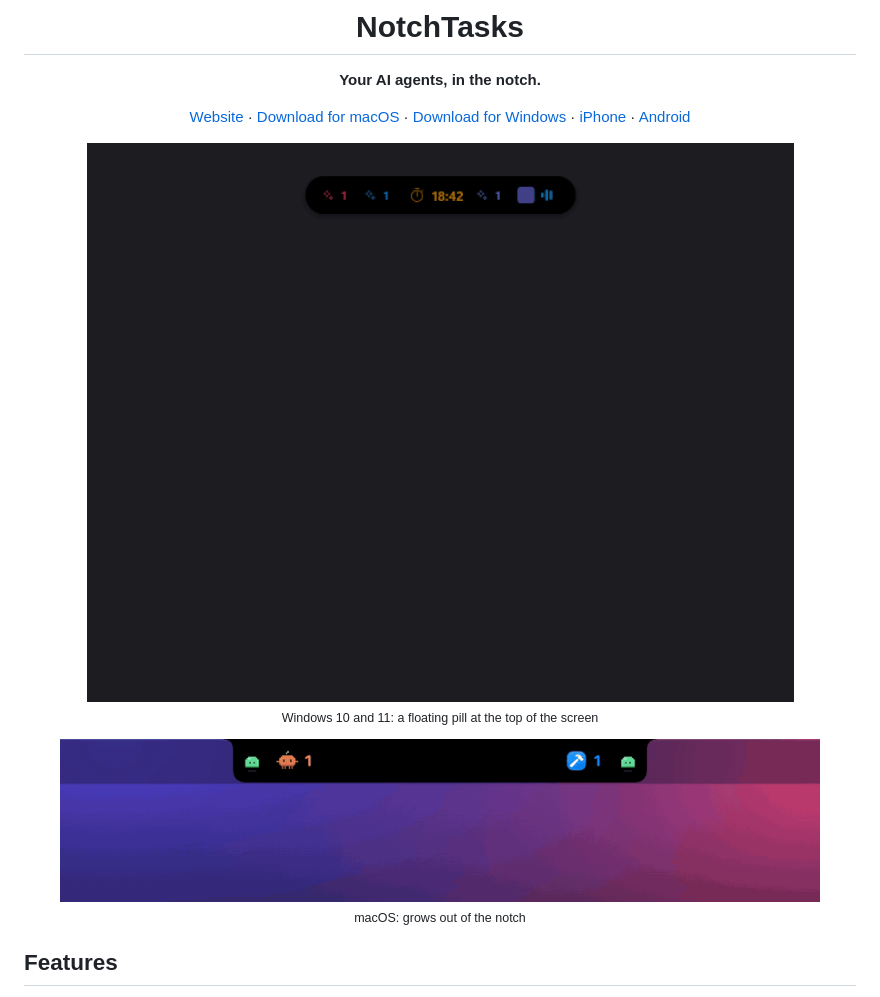
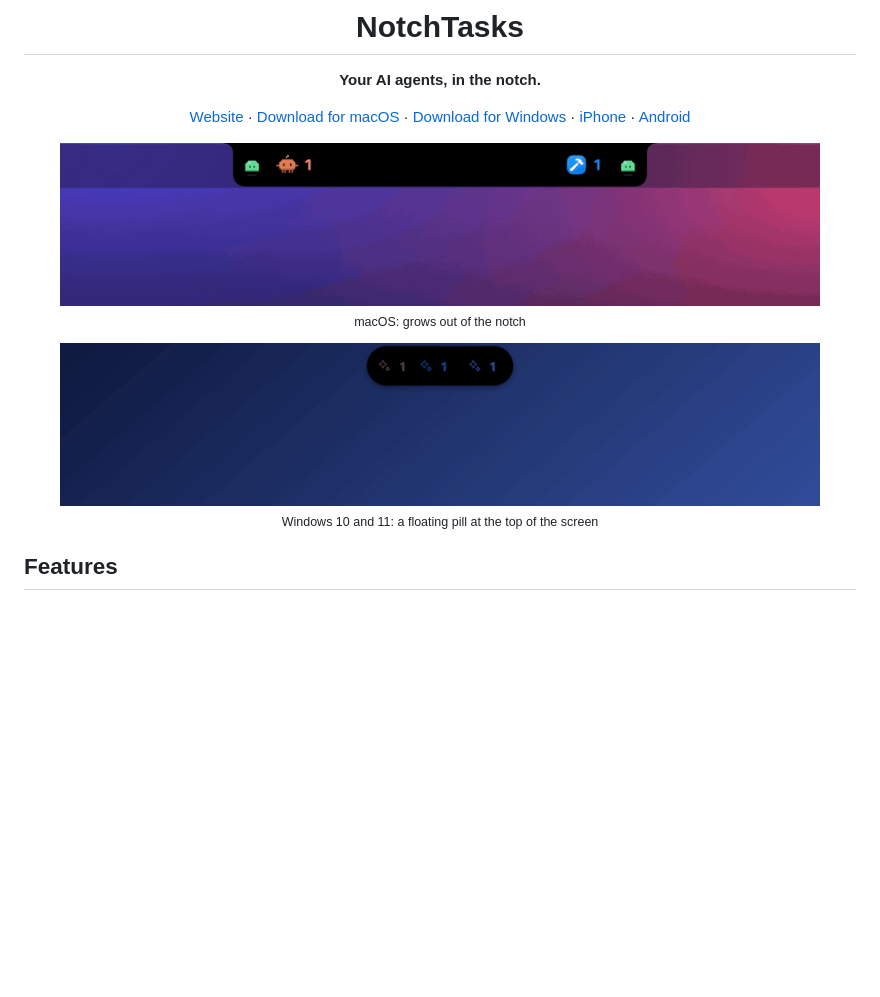
Before and after one commit to hungverse/notchtasks, a Markdown page: README.md, the part around the change. GitHub-like rendering; pictures changed too: .github/assets/pill-windows.gif; blank space fills up the shorter version.

Commit message:
README: the Mac GIF on top, and a compact Windows demo GIF
The Windows GIF is 840 x 180 like the Mac one: the closed pill, the git push ask, the
done toast and AirPods, captured at 2x with no card stack.

Co-Authored-By: Claude Opus 5.5 <noreply@anthropic.com>

```diff
--- a/README.md
+++ b/README.md
@@ -8,13 +8,13 @@
 
 [Website](https://notchtasks.web.app) · [Download for macOS](https://notchtasks.web.app/assets/NotchTasks.dmg) · [Download for Windows](https://notchtasks.web.app/assets/NotchTasks-Setup.exe) · [iPhone](https://apps.apple.com/us/app/notchtasks-ai-agent-remote/id6831539007) · [Android](https://play.google.com/store/apps/details?id=com.notchtasks.android)
 
-<img src=".github/assets/pill-windows.gif" width="760" alt="NotchTasks on Windows: the pill opens with music, Claude and Codex at work with their plan limits, then Claude asks to run git push and the push is allowed" />
-
-<sub>Windows 10 and 11: a floating pill at the top of the screen</sub>
-
 <img src=".github/assets/notch-macos.gif" width="760" alt="NotchTasks in the MacBook notch: animated icons, a build running, Claude asking to run git push, then charging and AirPods" />
 
 <sub>macOS: grows out of the notch</sub>
+
+<img src=".github/assets/pill-windows.gif" width="760" alt="NotchTasks on Windows: a floating pill with a build running, Claude asking to run git push and the push allowed, then AirPods connected" />
+
+<sub>Windows 10 and 11: a floating pill at the top of the screen</sub>
 
 </div>
 
```
